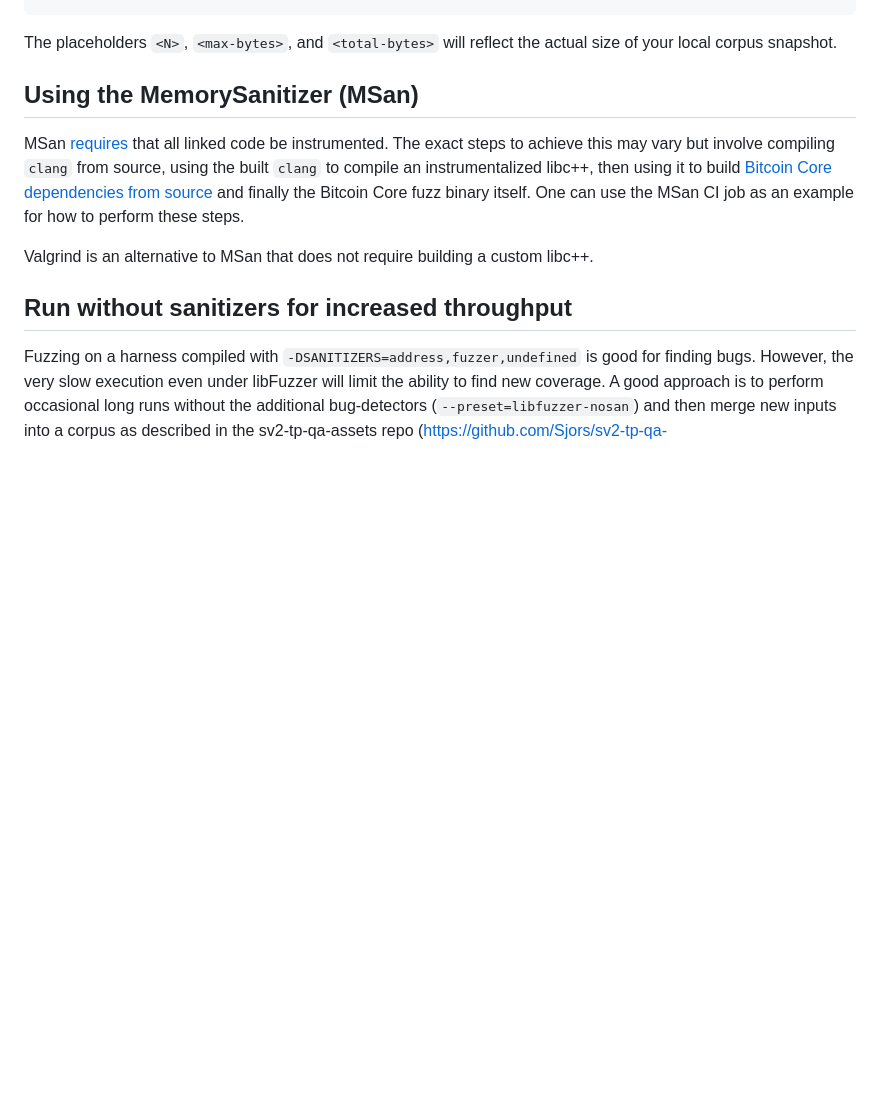
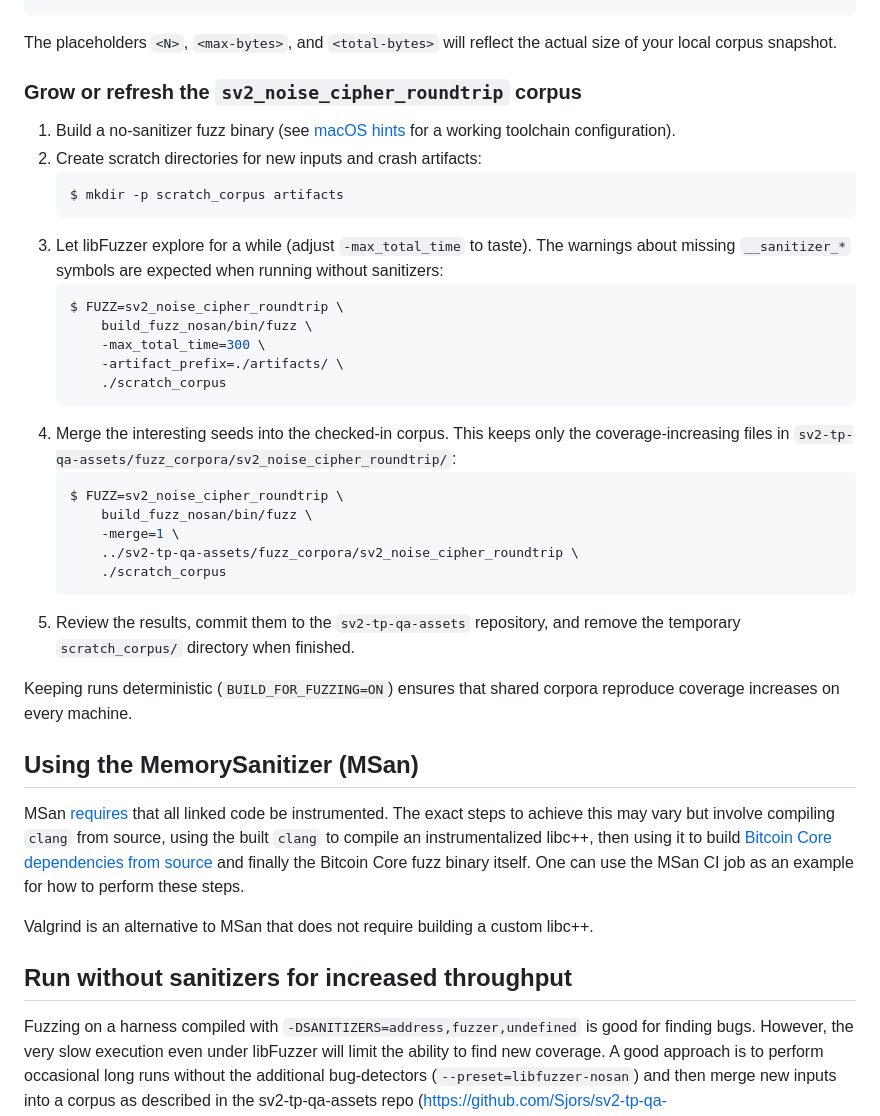
Before and after one commit to Sjors/sv2-tp, a Markdown page: doc/fuzzing.md, the part around the change. Rendered like a GitHub page; blank space fills up the shorter version.

Commit message:
Document fuzz corpus workflow

````diff
--- a/doc/fuzzing.md
+++ b/doc/fuzzing.md
@@ -101,6 +101,33 @@ INFO: seed corpus: files: <N> min: 1b max: <max-bytes> total: <total-bytes> rss:
 ```
 
 The placeholders `<N>`, `<max-bytes>`, and `<total-bytes>` will reflect the actual size of your local corpus snapshot.
+
+### Grow or refresh the `sv2_noise_cipher_roundtrip` corpus
+
+1. Build a no-sanitizer fuzz binary (see [macOS hints](#macos-hints-for-libfuzzer) for a working toolchain configuration).
+2. Create scratch directories for new inputs and crash artifacts:
+   ```sh
+   $ mkdir -p scratch_corpus artifacts
+   ```
+3. Let libFuzzer explore for a while (adjust `-max_total_time` to taste). The warnings about missing `__sanitizer_*` symbols are expected when running without sanitizers:
+   ```sh
+   $ FUZZ=sv2_noise_cipher_roundtrip \
+       build_fuzz_nosan/bin/fuzz \
+       -max_total_time=300 \
+       -artifact_prefix=./artifacts/ \
+       ./scratch_corpus
+   ```
+4. Merge the interesting seeds into the checked-in corpus. This keeps only the coverage-increasing files in `sv2-tp-qa-assets/fuzz_corpora/sv2_noise_cipher_roundtrip/`:
+   ```sh
+   $ FUZZ=sv2_noise_cipher_roundtrip \
+       build_fuzz_nosan/bin/fuzz \
+       -merge=1 \
+       ../sv2-tp-qa-assets/fuzz_corpora/sv2_noise_cipher_roundtrip \
+       ./scratch_corpus
+   ```
+5. Review the results, commit them to the `sv2-tp-qa-assets` repository, and remove the temporary `scratch_corpus/` directory when finished.
+
+Keeping runs deterministic (`BUILD_FOR_FUZZING=ON`) ensures that shared corpora reproduce coverage increases on every machine.
 
 ## Using the MemorySanitizer (MSan)
 
````
